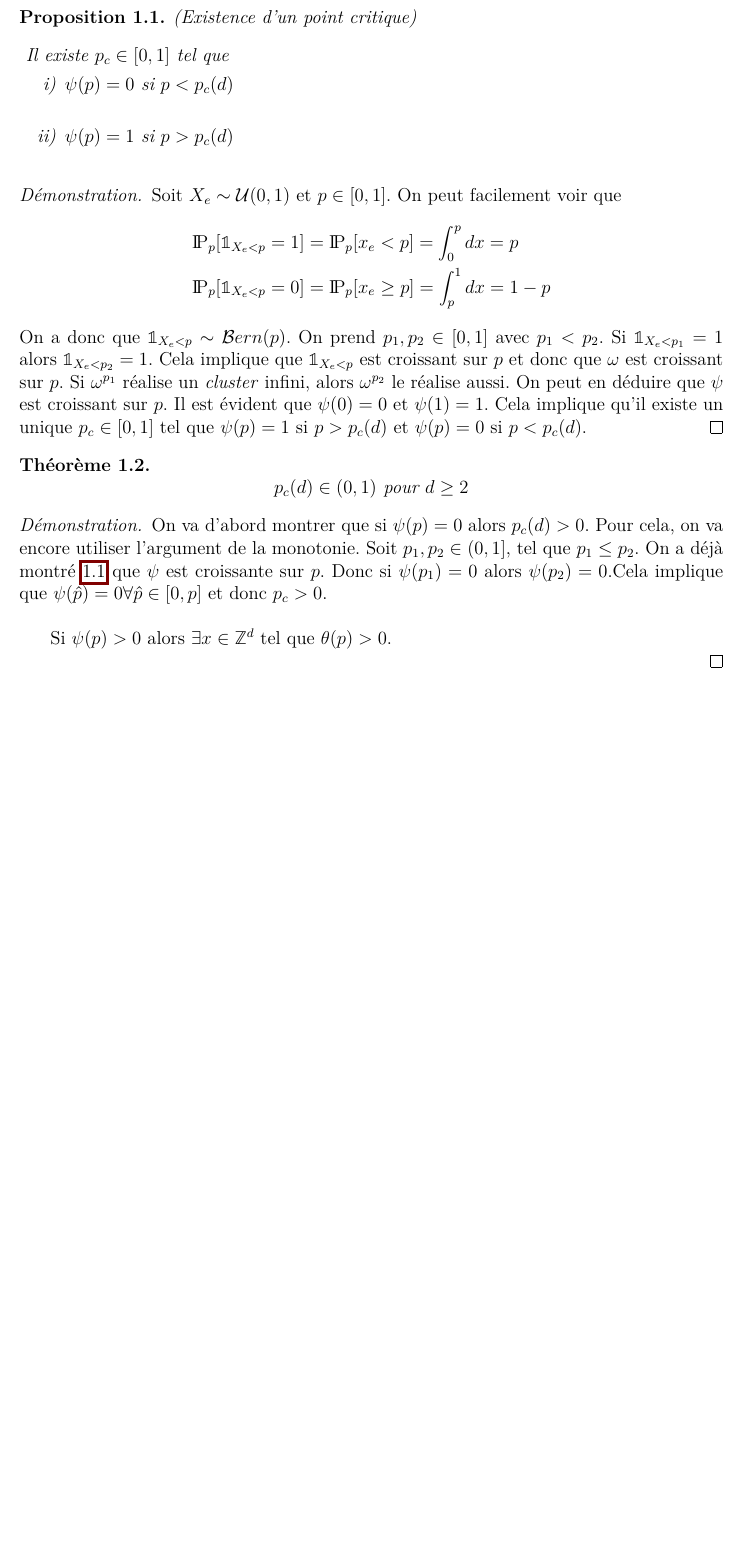
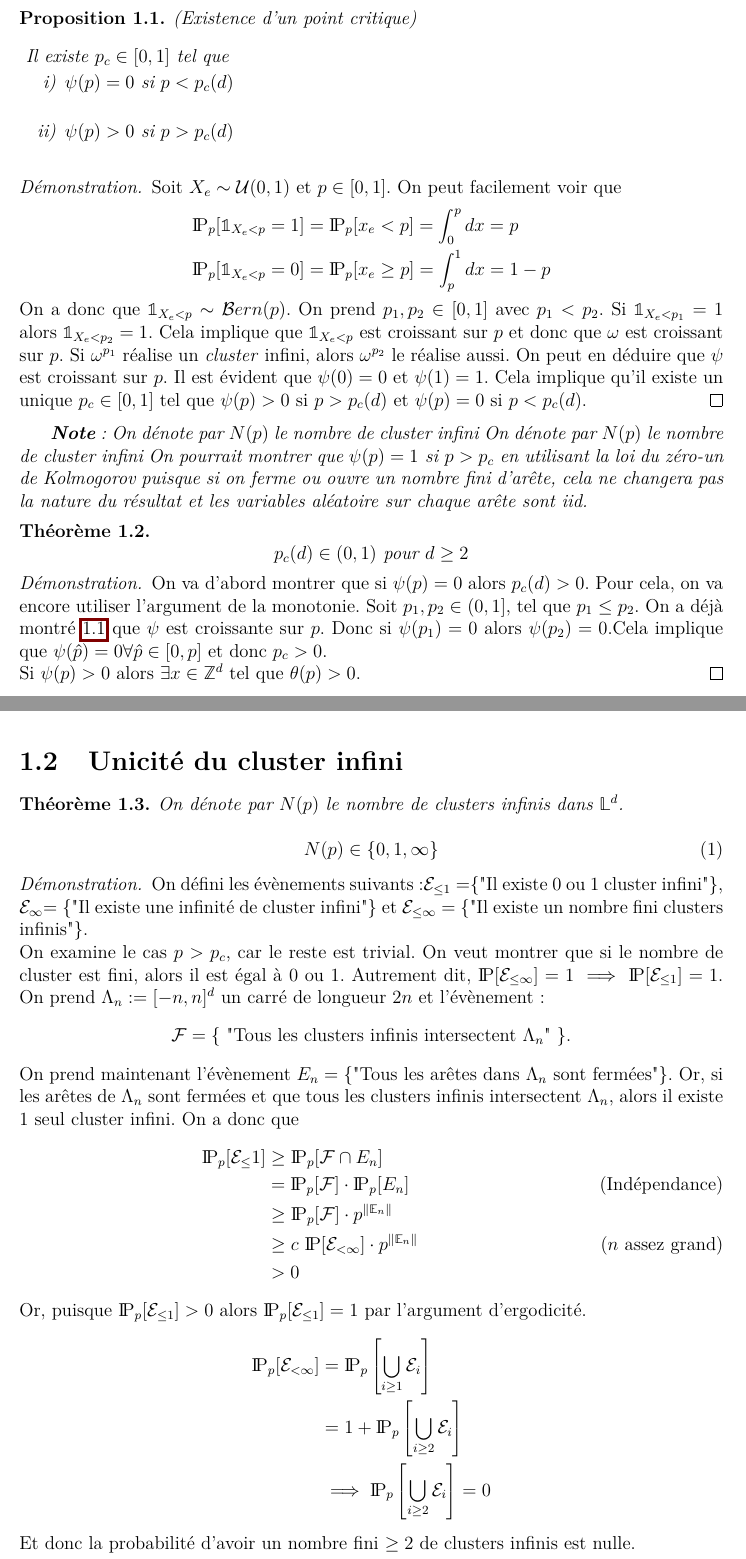
Before and after one commit to Racjul/note_percolation, a LaTeX document (main.tex, which reads chapters/chapter1.tex, preamble.tex): part of page 3 of 4 before the commit and two parts of pages 3 and 4 of 5 after it, the two joined at a grey line, cut so that both start at the same text, the shorter picture padded with empty space. Compiled offline with pdfLaTeX.

Commit message:
Début chapitre unicité

```diff
--- a/chapters/chapter1.tex
+++ b/chapters/chapter1.tex
@@ -4,11 +4,12 @@
     \item $\theta(p) :=\probP_p[\lVert C \rVert = \infty] $
     \item $\psi(p) :=\probP_p["\text{Il existe un \textit{cluster} infini}"] $
 \end{itemize}
+Par invariance de la translation du réseau et de la mesure de probabilité, on peut dire que la composante connexe étudié est toujours centré en 0.
 \proposition(Existence d'un point critique)\\[10pt]\label{thm:existence}
 Il existe $p_c \in [0,1]$ tel que
 \begin{enumerate}[label=\roman*)]
     \item $ \psi(p) = 0$ si $p < p_c(d) $\\[0pt]
-    \item $ \psi(p) = 1$ si $p > p_c(d) $\\
+    \item $ \psi(p) >0$ si $p > p_c(d) $\\
 \end{enumerate}
 \begin{proof}
     Soit $X_e \sim \mathcal{U}(0,1)$ et $p \in [0,1]$. On peut facilement voir que
@@ -22,8 +23,14 @@ Il existe $p_c \in [0,1]$ tel que
     Si $\omega^{p_1}$ réalise un \textit{cluster} infini, alors $\omega^{p_2}$  le réalise aussi.
     On peut en déduire que $\psi$ est croissant sur $p$.
     Il est évident que $\psi (0) = 0$ et $\psi(1)=1$.
-    Cela implique qu'il existe un unique $p_c \in [0,1]$ tel que $\psi(p) = 1$ si $p > p_c(d)$ et $\psi(p) = 0$ si $p < p_c(d)$.
+    Cela implique qu'il existe un unique $p_c \in [0,1]$ tel que $\psi(p) >0$ si $p > p_c(d)$ et $\psi(p) = 0$ si $p < p_c(d)$.
 \end{proof}
+
+
+\textbf{Note}:
+On dénote par $N(p)$ le nombre de cluster infini
+On dénote par $N(p)$ le nombre de cluster infini
+On pourrait montrer que $\psi(p) =1 \text{ si } p>p_c$ en utilisant la loi du zéro-un de Kolmogorov puisque si on ferme ou ouvre un nombre fini d'arête, cela ne changera pas la nature du résultat et les variables aléatoire sur chaque arête sont iid.
 \begin{theorem}[]
 
     $$
@@ -32,3 +39,33 @@ Il existe $p_c \in [0,1]$ tel que
 \end{theorem}
 \begin{proof}
     On va d'abord montrer que si $\psi(p) = 0$ alors $p_c(d)>0$. Pour cela, on va encore utiliser l'argument de la monotonie. Soit $p_1,p_2 \in (0,1]$, tel que $p_1 \leq p_2$. On a déjà montré \ref{thm:existence} que $\psi$ est croissante sur $p$. Donc si $\psi(p_1) = 0$ alors $\psi(p_2) = 0$.Cela implique que $\psi(\hat{p}) = 0 \forall\hat{p} \in [0,p]$ et donc $p_c>0$.\\
+    Si $\psi(p) > 0$ alors $\exists x \in \mathbb{Z}^d$ tel que $\theta(p)>0$.
+\end{proof}
+\subsection{Unicité du cluster infini}
+\begin{theorem}On dénote par $N(p)$ le nombre de clusters infinis dans $\mathbb{L}^d$.\\
+    \begin{equation}
+        N(p) \in \{0,1,\infty\}
+    \end{equation}
+\end{theorem}
+\begin{proof}
+    On défini les évènements suivants:$\mathcal{E}_{\leq1}$ =\{"Il existe 0 ou 1 cluster infini"\}, $\mathcal{E}_{\infty}$= \{"Il existe une infinité de cluster infini"\} et $\mathcal{E}_{\leq \infty}$ = \{"Il existe un nombre fini clusters infinis"\}.\\ On examine le cas $p>p_c$, car le reste est trivial. On veut montrer que si le nombre de cluster est fini, alors il est égal à 0 ou 1.
+    Autrement dit, $\probP[\mathcal{E}_{\leq \infty}] = 1 \implies \probP[\mathcal{E}_{\leq1}] = 1 $. On prend $\Lambda_n:=[-n,n]^d$ un carré de longueur $2n$ et l'évènement:$$
+    \mathcal{F}=\{\text{ "Tous les clusters infinis intersectent $\Lambda_n$" \}}.
+    $$  On prend maintenant l'évènement $E_n=\{\text{"Tous les arêtes dans $\Lambda_n$ sont fermées"\}}$. Or, si les arêtes de $\Lambda_n$ sont fermées et que tous les clusters infinis intersectent $\Lambda_n$, alors il existe 1 seul cluster infini.
+    On a donc que
+    \begin{align*}
+        \probP_p[\mathcal{E}_\leq1] &\geq \probP_p[\mathcal{F} \cap E_n]\\
+                                    &=\probP_p[\mathcal{F}]\cdot\probP_p[E_n]\tag{Indépendance}\\
+                                    &\geq \probP_p[\mathcal{F}] \cdot p^{\lVert \mathbb{E}_n \rVert}\\
+                                    &\geq c \text{ }\probP[\mathcal{E}_{<\infty}]\cdot p^{\lVert \mathbb{E}_n \rVert}\tag{$n$ assez grand}\\
+                                    &>0
+    \end{align*}
+    %TODO
+    Or, puisque $\probP_p[\mathcal{E}_{\leq1}] > 0$ alors $\probP_p[\mathcal{E}_{\leq1}] = 1$ par l'argument d'ergodicité.
+    \begin{align*}
+        \probP_p[\mathcal{E_{<\infty}}] &= \probP_p\left[\bigcup_{i\geq1}\mathcal{E}_{i}\right]\\
+                                        &= 1 + \probP_p\left[\bigcup_{i\geq2}\mathcal{E}_{i}\right]\\
+                                        &\implies \probP_p\left[\bigcup_{i\geq2}\mathcal{E}_{i}\right] = 0
+    \end{align*}
+    Et donc la probabilité d'avoir un nombre fini $\geq2$ de clusters infinis est nulle.\\
+\end{proof}
@@ -35,5 +77,4 @@ Il existe $p_c \in [0,1]$ tel que
 
-    Si $\psi(p) > 0$ alors $\exists x \in \mathbb{Z}^d$ tel que $\theta(p)>0$.
-
-
+\end{theorem}
+\begin{proof}
 \end{proof}
--- a/main.tex
+++ b/main.tex
@@ -36,4 +36,6 @@ J'utilise une notation similaire à celle de  \cite{duminilcopin2022introduction
 On dit que $\omega_e = 1$ est ouvert et $\omega_e = 0$ est fermé. On appelle \textit{cluster} une composante connexe.
+
 \input{chapters/chapter1.tex}
+\nocite{heckel2010percolation}
 \printbibliography
 \end{document}
--- a/preamble.tex
+++ b/preamble.tex
@@ -13,6 +13,7 @@
 \usepackage{lmodern}
 \usepackage{enumitem}
 \usepackage{csquotes}
+\usepackage{varwidth}
 \usepackage{bbold}
 \usepackage[backend=biber,style=numeric]{biblatex}
 \addbibresource{references.bib} % This loads your .bib file
@@ -41,3 +42,5 @@
 
 
 \setlength{\parindent}{20pt}
+
+\let\epsilon\varepsilon
```
Also changed, not shown: references.bib (+8 -0 lines), main.bbl, main.pdf, chapters/chapter1.tex (5 more changed lines), main.tex (2 more changed lines), 9 other files.
